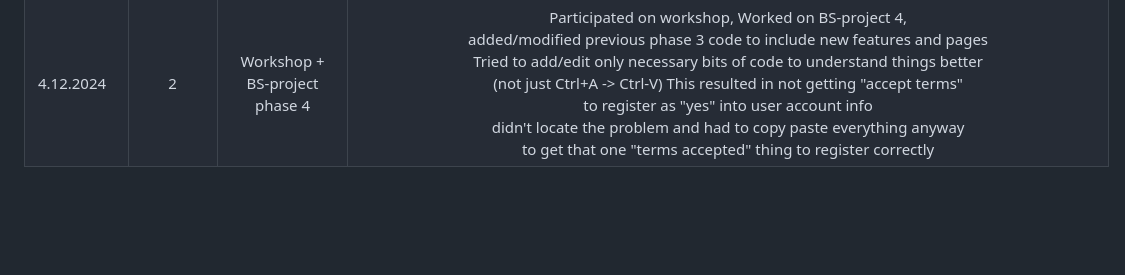
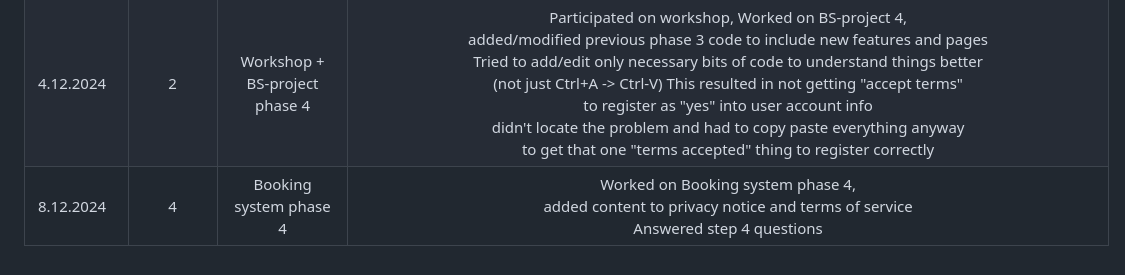
Before and after one commit to heikkiro/cyber-sad-privy, a Markdown page: README.md, the part around the change printed below. Rendered like a GitHub page; blank space fills up the shorter version.

```diff
--- a/README.md
+++ b/README.md
@@ -41,3 +41,4 @@ Current total of hours used: __49.75h__ (4.12.2024 18:15)
 | 2.12.2024    | 1.5       | Lecture - GDPR 2.12.2024                                            | Attended lecture and learned about GDPR  |
 | 3.12.2024    | 3          | Booking system phase 3                                            | Completed "Security Check of the Booking System"-document, <br> https://github.com/heikkiro/cyber-sad-privy/blob/9d941910c08dab6c9203bca497bbf11c4710dd8f/Security_Check_of_the_Booking_System.md |
 | 4.12.2024    | 2         | Workshop + BS-project phase 4                                      | Participated on workshop, Worked on BS-project 4, <br>added/modified previous phase 3 code to include new features and pages<br> Tried to add/edit only necessary bits of code to understand things better <br> (not just Ctrl+A -> Ctrl-V) This resulted in not getting "accept terms" <br> to register as "yes" into user account info <br> didn't locate the problem and had to copy paste everything anyway <br> to get that one "terms accepted" thing to register correctly |
+| 8.12.2024    | 4          | Booking system phase 4                                            | Worked on Booking system phase 4, <br> added content to privacy notice and terms of service <br> Answered step 4 questions |
```
Also changed, not shown: other parts of README.md (+1 -1 lines).
